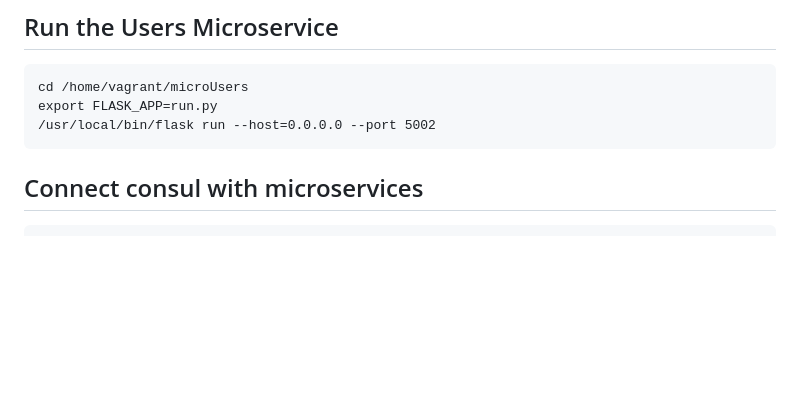
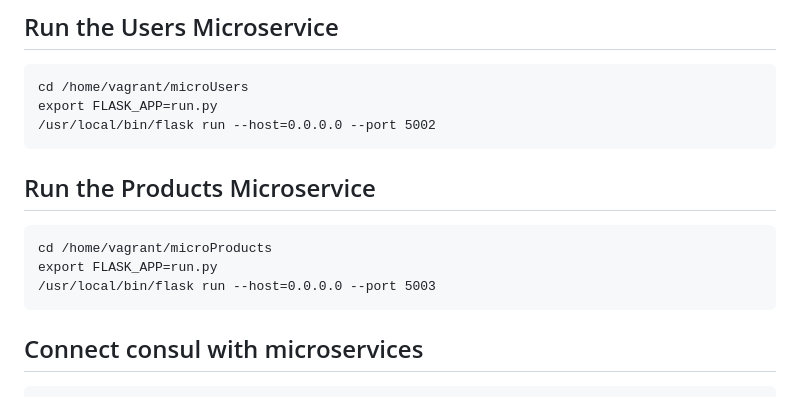
Before and after one commit to julianOcampo115/microwebAppBase, a Markdown page: README.md, the part around the change. GitHub-like rendering; blank space fills up the shorter version.

````diff
--- a/README.md
+++ b/README.md
@@ -25,6 +25,15 @@ cd /home/vagrant/microUsers
 export FLASK_APP=run.py
 /usr/local/bin/flask run --host=0.0.0.0 --port 5002
 ```
+
+## Run the Products Microservice
+
+```
+cd /home/vagrant/microProducts
+export FLASK_APP=run.py
+/usr/local/bin/flask run --host=0.0.0.0 --port 5003
+```
+
 ## Connect consul with microservices
 
 ```
````
